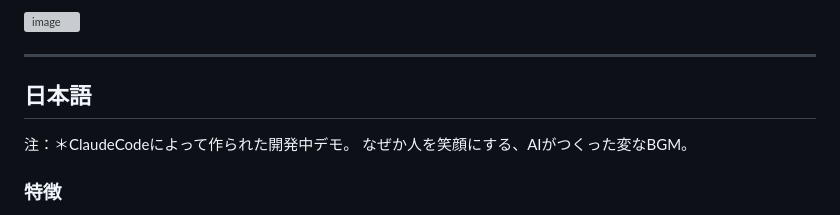
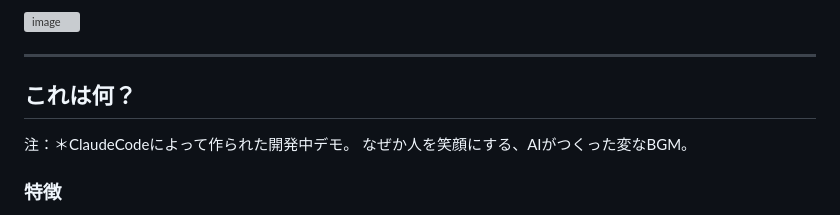
Before and after one commit to YuujiKamura/Acceleration-of-Tofu, a Markdown page: README.md, the part around the change. Rendered like a GitHub page; grey boxes are pictures that could not be loaded.

Commit message:
Modify Japanese section in README
Updated Japanese section header and added description.

```diff
--- a/README.md
+++ b/README.md
@@ -8,7 +8,7 @@
 
 ---
 
-## 日本語
+## これは何？
 注：＊ClaudeCodeによって作られた開発中デモ。
 なぜか人を笑顔にする、AIがつくった変なBGM。
 
```
